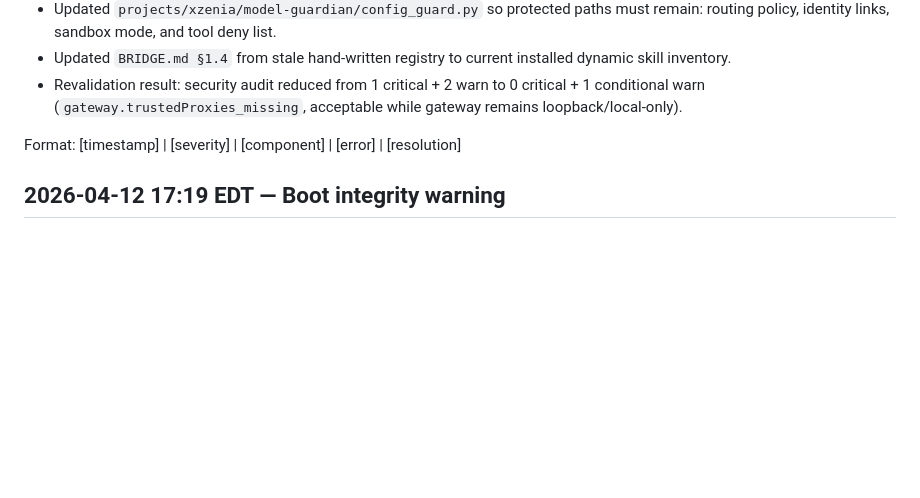
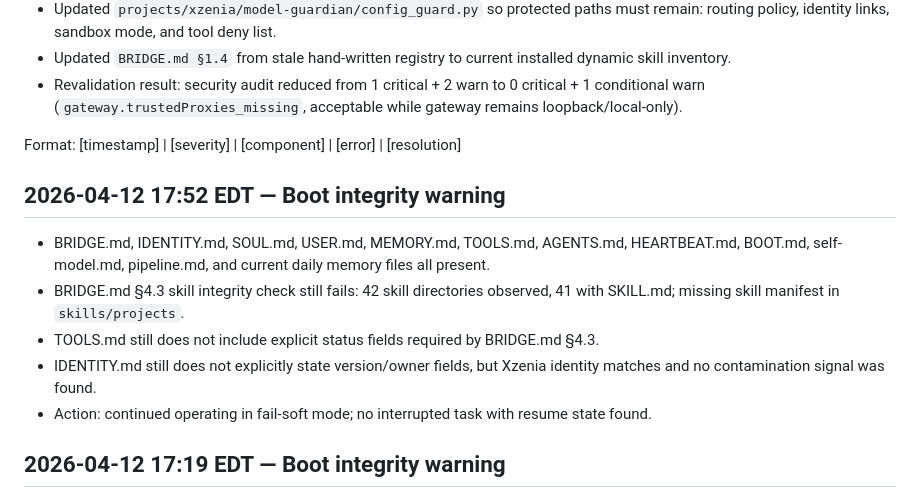
Before and after one commit to prettybusysolutions-eng/aurex-instance, a Markdown page: memory/errors.md, the part around the change. GitHub-like rendering; blank space fills up the shorter version.

Commit message:
boot check: log current integrity status

```diff
--- a/memory/errors.md
+++ b/memory/errors.md
@@ -90,6 +90,13 @@
 
 Format: [timestamp] | [severity] | [component] | [error] | [resolution]
 
+## 2026-04-12 17:52 EDT — Boot integrity warning
+- BRIDGE.md, IDENTITY.md, SOUL.md, USER.md, MEMORY.md, TOOLS.md, AGENTS.md, HEARTBEAT.md, BOOT.md, self-model.md, pipeline.md, and current daily memory files all present.
+- BRIDGE.md §4.3 skill integrity check still fails: 42 skill directories observed, 41 with SKILL.md; missing skill manifest in `skills/projects`.
+- TOOLS.md still does not include explicit status fields required by BRIDGE.md §4.3.
+- IDENTITY.md still does not explicitly state version/owner fields, but Xzenia identity matches and no contamination signal was found.
+- Action: continued operating in fail-soft mode; no interrupted task with resume state found.
+
 ## 2026-04-12 17:19 EDT — Boot integrity warning
 - MEMORY.md checkpoint is stale (>24h); last modified 2026-04-10 12:21 EDT.
 - Missing daily memory files for 2026-04-11 and 2026-04-12 at boot.
```
Also changed, not shown: MEMORY.md (+9 -0 lines).
